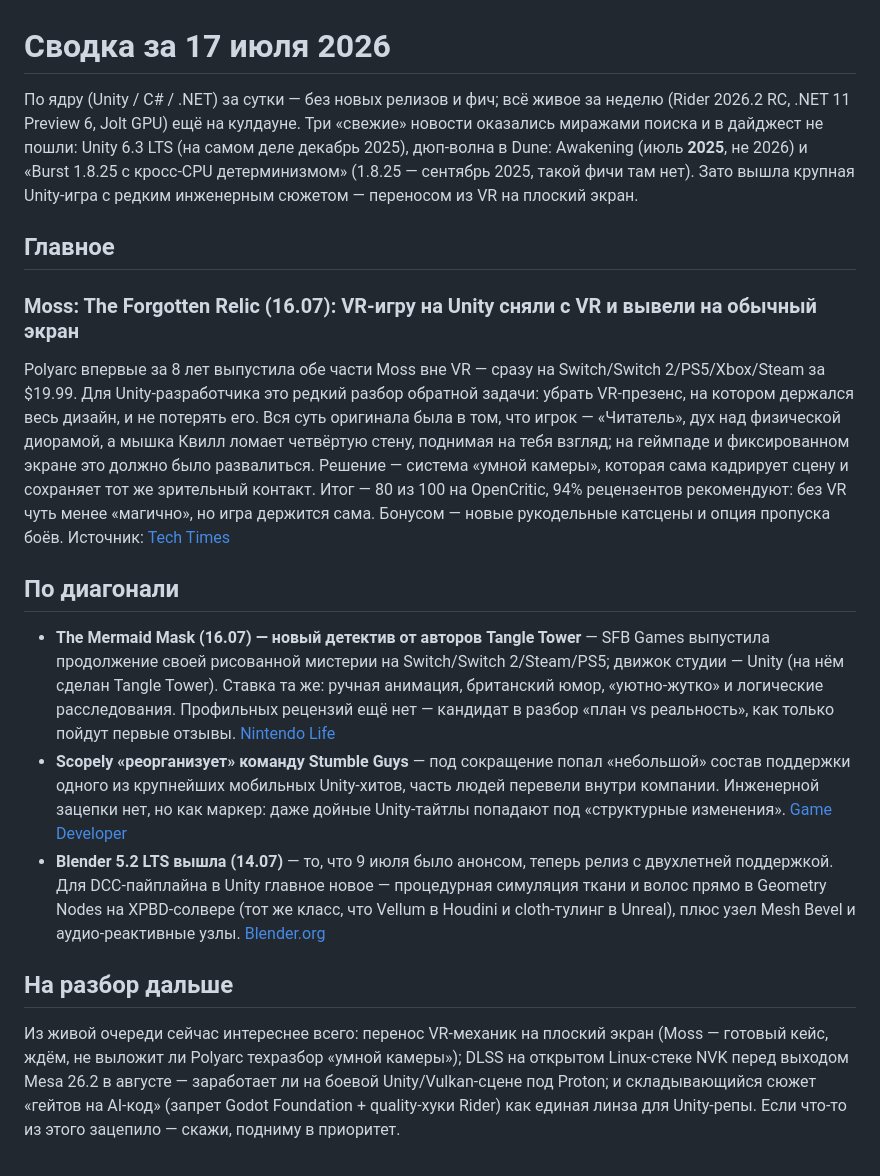
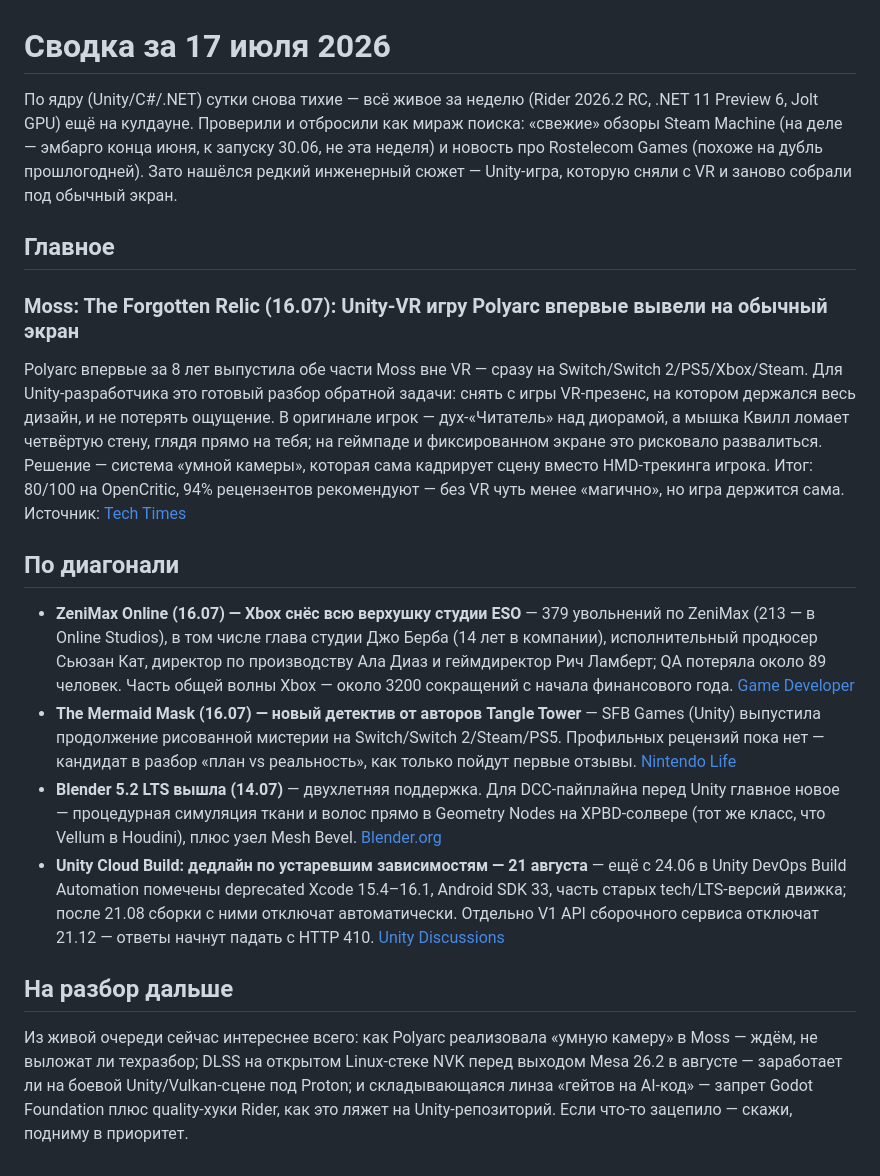
Before and after one commit to lekta/gamedev_digest, a Markdown page: digests/2026-07-17.md, the part around the change. Drawn GitHub-style.

Commit message:
Выпуск 2026-07-17

```diff
--- a/digests/2026-07-17.md
+++ b/digests/2026-07-17.md
@@ -1,17 +1,20 @@
 # Сводка за 17 июля 2026
 
-По ядру (Unity / C# / .NET) за сутки — без новых релизов и фич; всё живое за неделю (Rider 2026.2 RC, .NET 11 Preview 6, Jolt GPU) ещё на кулдауне. Три «свежие» новости оказались миражами поиска и в дайджест не пошли: Unity 6.3 LTS (на самом деле декабрь 2025), дюп-волна в Dune: Awakening (июль **2025**, не 2026) и «Burst 1.8.25 с кросс-CPU детерминизмом» (1.8.25 — сентябрь 2025, такой фичи там нет). Зато вышла крупная Unity-игра с редким инженерным сюжетом — переносом из VR на плоский экран.
+По ядру (Unity/C#/.NET) сутки снова тихие — всё живое за неделю (Rider 2026.2 RC, .NET 11 Preview 6, Jolt GPU) ещё на кулдауне. Проверили и отбросили как мираж поиска: «свежие» обзоры Steam Machine (на деле — эмбарго конца июня, к запуску 30.06, не эта неделя) и новость про Rostelecom Games (похоже на дубль прошлогодней). Зато нашёлся редкий инженерный сюжет — Unity-игра, которую сняли с VR и заново собрали под обычный экран.
 
 ## Главное
 
-### Moss: The Forgotten Relic (16.07): VR-игру на Unity сняли с VR и вывели на обычный экран
-Polyarc впервые за 8 лет выпустила обе части Moss вне VR — сразу на Switch/Switch 2/PS5/Xbox/Steam за $19.99. Для Unity-разработчика это редкий разбор обратной задачи: убрать VR-презенс, на котором держался весь дизайн, и не потерять его. Вся суть оригинала была в том, что игрок — «Читатель», дух над физической диорамой, а мышка Квилл ломает четвёртую стену, поднимая на тебя взгляд; на геймпаде и фиксированном экране это должно было развалиться. Решение — система «умной камеры», которая сама кадрирует сцену и сохраняет тот же зрительный контакт. Итог — 80 из 100 на OpenCritic, 94% рецензентов рекомендуют: без VR чуть менее «магично», но игра держится сама. Бонусом — новые рукодельные катсцены и опция пропуска боёв.
+### Moss: The Forgotten Relic (16.07): Unity-VR игру Polyarc впервые вывели на обычный экран
+Polyarc впервые за 8 лет выпустила обе части Moss вне VR — сразу на Switch/Switch 2/PS5/Xbox/Steam.
+Для Unity-разработчика это готовый разбор обратной задачи: снять с игры VR-презенс, на котором держался весь дизайн, и не потерять ощущение. В оригинале игрок — дух-«Читатель» над диорамой, а мышка Квилл ломает четвёртую стену, глядя прямо на тебя; на геймпаде и фиксированном экране это рисковало развалиться. Решение — система «умной камеры», которая сама кадрирует сцену вместо HMD-трекинга игрока.
+Итог: 80/100 на OpenCritic, 94% рецензентов рекомендуют — без VR чуть менее «магично», но игра держится сама.
 Источник: [Tech Times](https://www.techtimes.com/articles/320694/20260716/moss-forgotten-relic-launches-consoles-today-after-8-years-vr-smart-camera-makes-it-work.htm)
 
 ## По диагонали
-- **The Mermaid Mask (16.07) — новый детектив от авторов Tangle Tower** — SFB Games выпустила продолжение своей рисованной мистерии на Switch/Switch 2/Steam/PS5; движок студии — Unity (на нём сделан Tangle Tower). Ставка та же: ручная анимация, британский юмор, «уютно-жутко» и логические расследования. Профильных рецензий ещё нет — кандидат в разбор «план vs реальность», как только пойдут первые отзывы. [Nintendo Life](https://www.nintendolife.com/games/nintendo-switch-2/mermaids-mask)
-- **Scopely «реорганизует» команду Stumble Guys** — под сокращение попал «небольшой» состав поддержки одного из крупнейших мобильных Unity-хитов, часть людей перевели внутри компании. Инженерной зацепки нет, но как маркер: даже дойные Unity-тайтлы попадают под «структурные изменения». [Game Developer](https://www.gamedeveloper.com/business/pokemon-go-owner-scopely-reorganizes-stumble-guys-team)
-- **Blender 5.2 LTS вышла (14.07)** — то, что 9 июля было анонсом, теперь релиз с двухлетней поддержкой. Для DCC-пайплайна в Unity главное новое — процедурная симуляция ткани и волос прямо в Geometry Nodes на XPBD-солвере (тот же класс, что Vellum в Houdini и cloth-тулинг в Unreal), плюс узел Mesh Bevel и аудио-реактивные узлы. [Blender.org](https://www.blender.org/press/blender-5-2-lts-release/)
+- **ZeniMax Online (16.07) — Xbox снёс всю верхушку студии ESO** — 379 увольнений по ZeniMax (213 — в Online Studios), в том числе глава студии Джо Берба (14 лет в компании), исполнительный продюсер Сьюзан Кат, директор по производству Ала Диаз и геймдиректор Рич Ламберт; QA потеряла около 89 человек. Часть общей волны Xbox — около 3200 сокращений с начала финансового года. [Game Developer](https://www.gamedeveloper.com/business/zenimax-online-studios-leadership-is-part-of-the-379-laid-off-workers)
+- **The Mermaid Mask (16.07) — новый детектив от авторов Tangle Tower** — SFB Games (Unity) выпустила продолжение рисованной мистерии на Switch/Switch 2/Steam/PS5. Профильных рецензий пока нет — кандидат в разбор «план vs реальность», как только пойдут первые отзывы. [Nintendo Life](https://www.nintendolife.com/games/nintendo-switch-2/mermaids-mask)
+- **Blender 5.2 LTS вышла (14.07)** — двухлетняя поддержка. Для DCC-пайплайна перед Unity главное новое — процедурная симуляция ткани и волос прямо в Geometry Nodes на XPBD-солвере (тот же класс, что Vellum в Houdini), плюс узел Mesh Bevel. [Blender.org](https://www.blender.org/press/blender-5-2-lts-release/)
+- **Unity Cloud Build: дедлайн по устаревшим зависимостям — 21 августа** — ещё с 24.06 в Unity DevOps Build Automation помечены deprecated Xcode 15.4–16.1, Android SDK 33, часть старых tech/LTS-версий движка; после 21.08 сборки с ними отключат автоматически. Отдельно V1 API сборочного сервиса отключат 21.12 — ответы начнут падать с HTTP 410. [Unity Discussions](https://discussions.unity.com/t/unity-devops-build-automation-2026-dependency-deprecation-cycle/1724029)
 
 ## На разбор дальше
-Из живой очереди сейчас интереснее всего: перенос VR-механик на плоский экран (Moss — готовый кейс, ждём, не выложит ли Polyarc техразбор «умной камеры»); DLSS на открытом Linux-стеке NVK перед выходом Mesa 26.2 в августе — заработает ли на боевой Unity/Vulkan-сцене под Proton; и складывающийся сюжет «гейтов на AI-код» (запрет Godot Foundation + quality-хуки Rider) как единая линза для Unity-репы. Если что-то из этого зацепило — скажи, подниму в приоритет.
+Из живой очереди сейчас интереснее всего: как Polyarc реализовала «умную камеру» в Moss — ждём, не выложат ли техразбор; DLSS на открытом Linux-стеке NVK перед выходом Mesa 26.2 в августе — заработает ли на боевой Unity/Vulkan-сцене под Proton; и складывающаяся линза «гейтов на AI-код» — запрет Godot Foundation плюс quality-хуки Rider, как это ляжет на Unity-репозиторий. Если что-то зацепило — скажи, подниму в приоритет.
```
Also changed, not shown: memory/covered.md (+3 -2 lines), memory/to_explore.md (+2 -1 lines).
